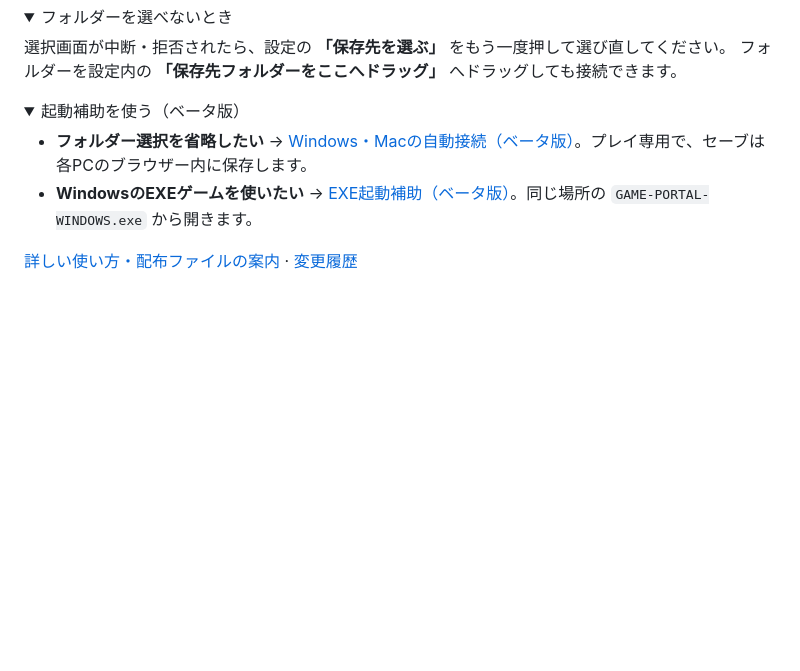
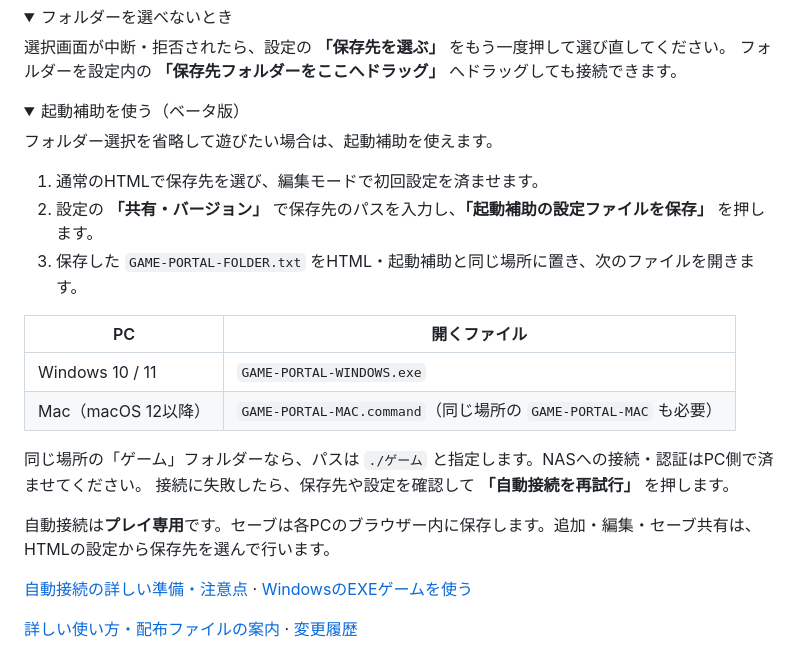
Before and after one commit to ecleaire/Game-Portal-offline, a Markdown page: README.md, the part around the change. Rendered like a GitHub page; folded sections open; blank space fills up the shorter version.

Commit message:
Document portable helper setup and retry in README

```diff
--- a/README.md
+++ b/README.md
@@ -45,8 +45,23 @@ GodotはWeb書き出し一式を、Scratch（`.sb3`）はHTMLに変換して追
 <details>
 <summary>起動補助を使う（ベータ版）</summary>
 
-- **フォルダー選択を省略したい** → [Windows・Macの自動接続（ベータ版）](docs/AUTO_CONNECT.md)。プレイ専用で、セーブは各PCのブラウザー内に保存します。
-- **WindowsのEXEゲームを使いたい** → [EXE起動補助（ベータ版）](docs/WINDOWS_EXE.md)。同じ場所の `GAME-PORTAL-WINDOWS.exe` から開きます。
+フォルダー選択を省略して遊びたい場合は、起動補助を使えます。
+
+1. 通常のHTMLで保存先を選び、編集モードで初回設定を済ませます。
+2. 設定の **「共有・バージョン」** で保存先のパスを入力し、**「起動補助の設定ファイルを保存」** を押します。
+3. 保存した `GAME-PORTAL-FOLDER.txt` をHTML・起動補助と同じ場所に置き、次のファイルを開きます。
+
+| PC | 開くファイル |
+| --- | --- |
+| Windows 10 / 11 | `GAME-PORTAL-WINDOWS.exe` |
+| Mac（macOS 12以降） | `GAME-PORTAL-MAC.command`（同じ場所の `GAME-PORTAL-MAC` も必要） |
+
+同じ場所の「ゲーム」フォルダーなら、パスは `./ゲーム` と指定します。NASへの接続・認証はPC側で済ませてください。
+接続に失敗したら、保存先や設定を確認して **「自動接続を再試行」** を押します。
+
+自動接続は**プレイ専用**です。セーブは各PCのブラウザー内に保存します。追加・編集・セーブ共有は、HTMLの設定から保存先を選んで行います。
+
+[自動接続の詳しい準備・注意点](docs/AUTO_CONNECT.md) · [WindowsのEXEゲームを使う](docs/WINDOWS_EXE.md)
 
 </details>
 
```
Also changed, not shown: CHANGELOG.md (+1 -0 lines).
